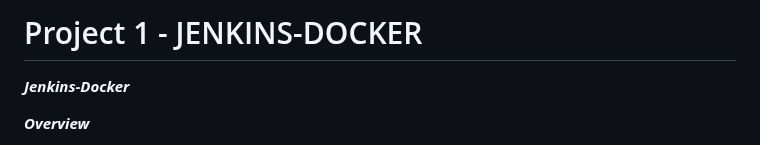
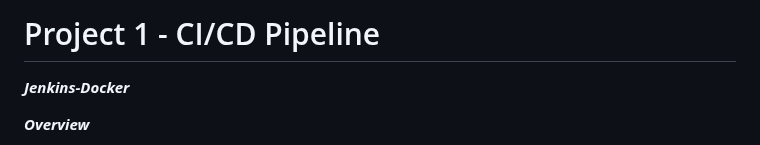
Before and after one commit to varundinesh88-lgtm/jenkins-docker-demo, a Markdown page: README.md, the part around the change. Drawn GitHub-style.

```diff
--- a/README.md
+++ b/README.md
@@ -1,4 +1,4 @@
-# Project 1 - JENKINS-DOCKER
+# Project 1 - CI/CD Pipeline
 ***Jenkins-Docker***
 
 
```
